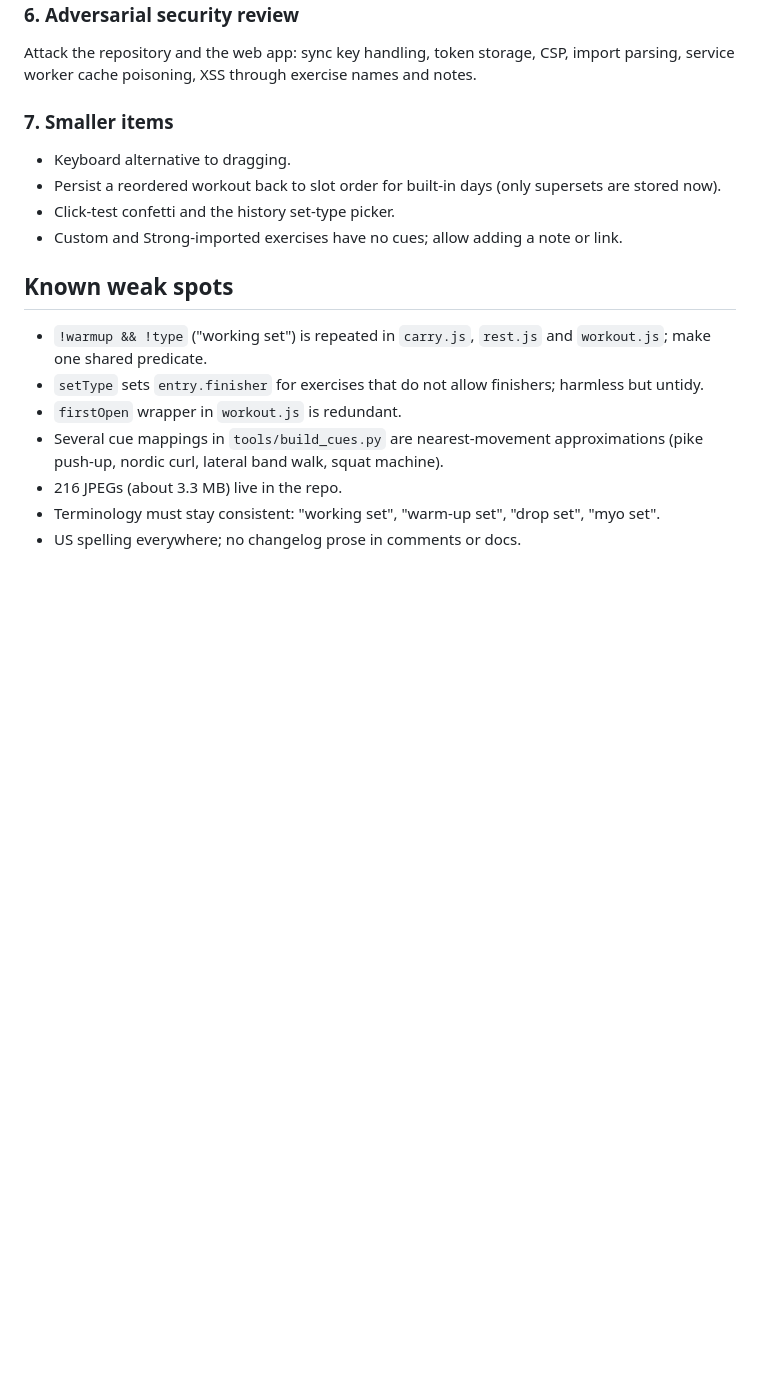
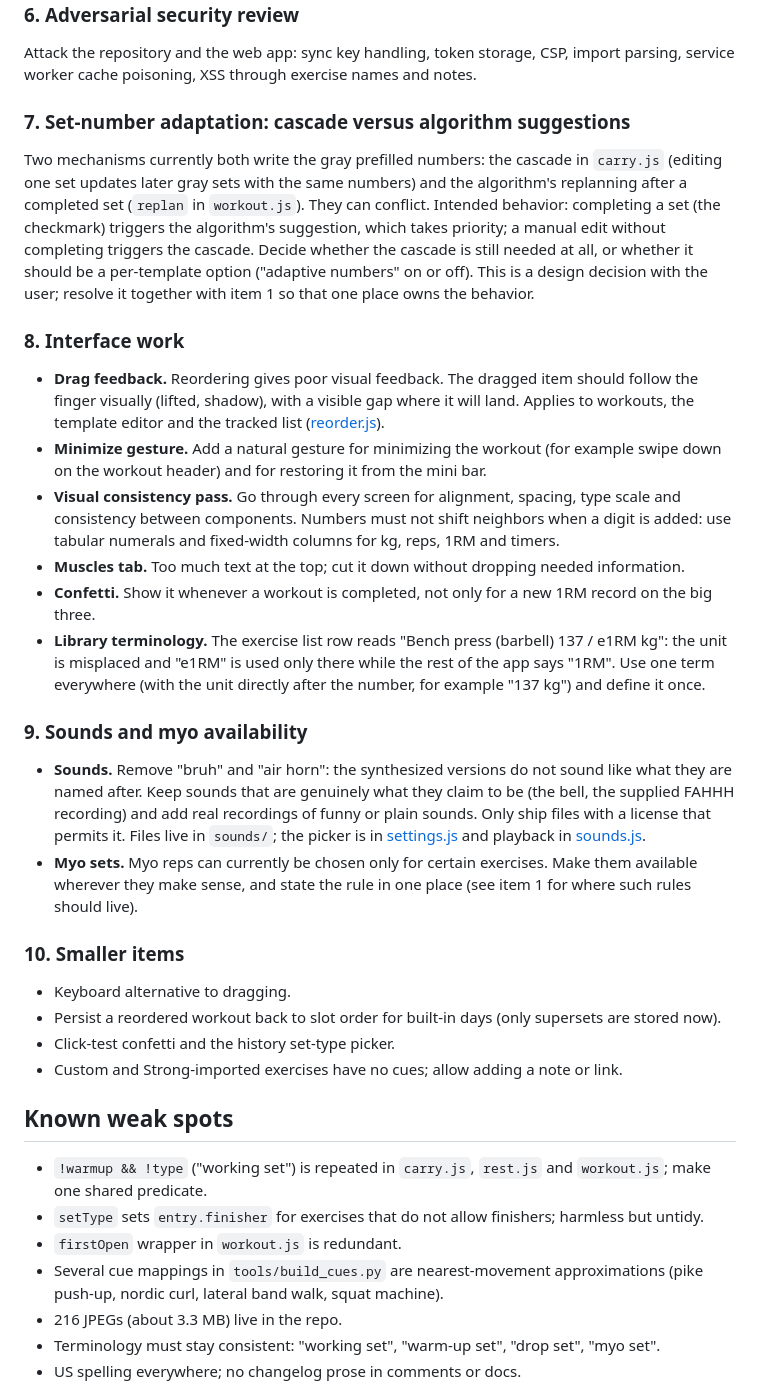
Before and after one commit to JvHulst/Spotter, a Markdown page: HANDOFF.md, the part around the change. Rendered like a GitHub page; blank space fills up the shorter version.

Commit message:
Extend hand-off with interface, sound and cascade items
Co-authored-by: Copilot <223556219+Copilot@users.noreply.github.com>

```diff
--- a/HANDOFF.md
+++ b/HANDOFF.md
@@ -63,7 +63,22 @@ Web push through the service worker plus a free Cloudflare Worker; the user runs
 ### 6. Adversarial security review
 Attack the repository and the web app: sync key handling, token storage, CSP, import parsing, service worker cache poisoning, XSS through exercise names and notes.
 
-### 7. Smaller items
+### 7. Set-number adaptation: cascade versus algorithm suggestions
+Two mechanisms currently both write the gray prefilled numbers: the cascade in `carry.js` (editing one set updates later gray sets with the same numbers) and the algorithm's replanning after a completed set (`replan` in `workout.js`). They can conflict. Intended behavior: completing a set (the checkmark) triggers the algorithm's suggestion, which takes priority; a manual edit without completing triggers the cascade. Decide whether the cascade is still needed at all, or whether it should be a per-template option ("adaptive numbers" on or off). This is a design decision with the user; resolve it together with item 1 so that one place owns the behavior.
+
+### 8. Interface work
+- **Drag feedback.** Reordering gives poor visual feedback. The dragged item should follow the finger visually (lifted, shadow), with a visible gap where it will land. Applies to workouts, the template editor and the tracked list ([reorder.js](./js/reorder.js)).
+- **Minimize gesture.** Add a natural gesture for minimizing the workout (for example swipe down on the workout header) and for restoring it from the mini bar.
+- **Visual consistency pass.** Go through every screen for alignment, spacing, type scale and consistency between components. Numbers must not shift neighbors when a digit is added: use tabular numerals and fixed-width columns for kg, reps, 1RM and timers.
+- **Muscles tab.** Too much text at the top; cut it down without dropping needed information.
+- **Confetti.** Show it whenever a workout is completed, not only for a new 1RM record on the big three.
+- **Library terminology.** The exercise list row reads "Bench press (barbell) 137 / e1RM kg": the unit is misplaced and "e1RM" is used only there while the rest of the app says "1RM". Use one term everywhere (with the unit directly after the number, for example "137 kg") and define it once.
+
+### 9. Sounds and myo availability
+- **Sounds.** Remove "bruh" and "air horn": the synthesized versions do not sound like what they are named after. Keep sounds that are genuinely what they claim to be (the bell, the supplied FAHHH recording) and add real recordings of funny or plain sounds. Only ship files with a license that permits it. Files live in `sounds/`; the picker is in [settings.js](./js/views/settings.js) and playback in [sounds.js](./js/sounds.js).
+- **Myo sets.** Myo reps can currently be chosen only for certain exercises. Make them available wherever they make sense, and state the rule in one place (see item 1 for where such rules should live).
+
+### 10. Smaller items
 - Keyboard alternative to dragging.
 - Persist a reordered workout back to slot order for built-in days (only supersets are stored now).
 - Click-test confetti and the history set-type picker.
```
